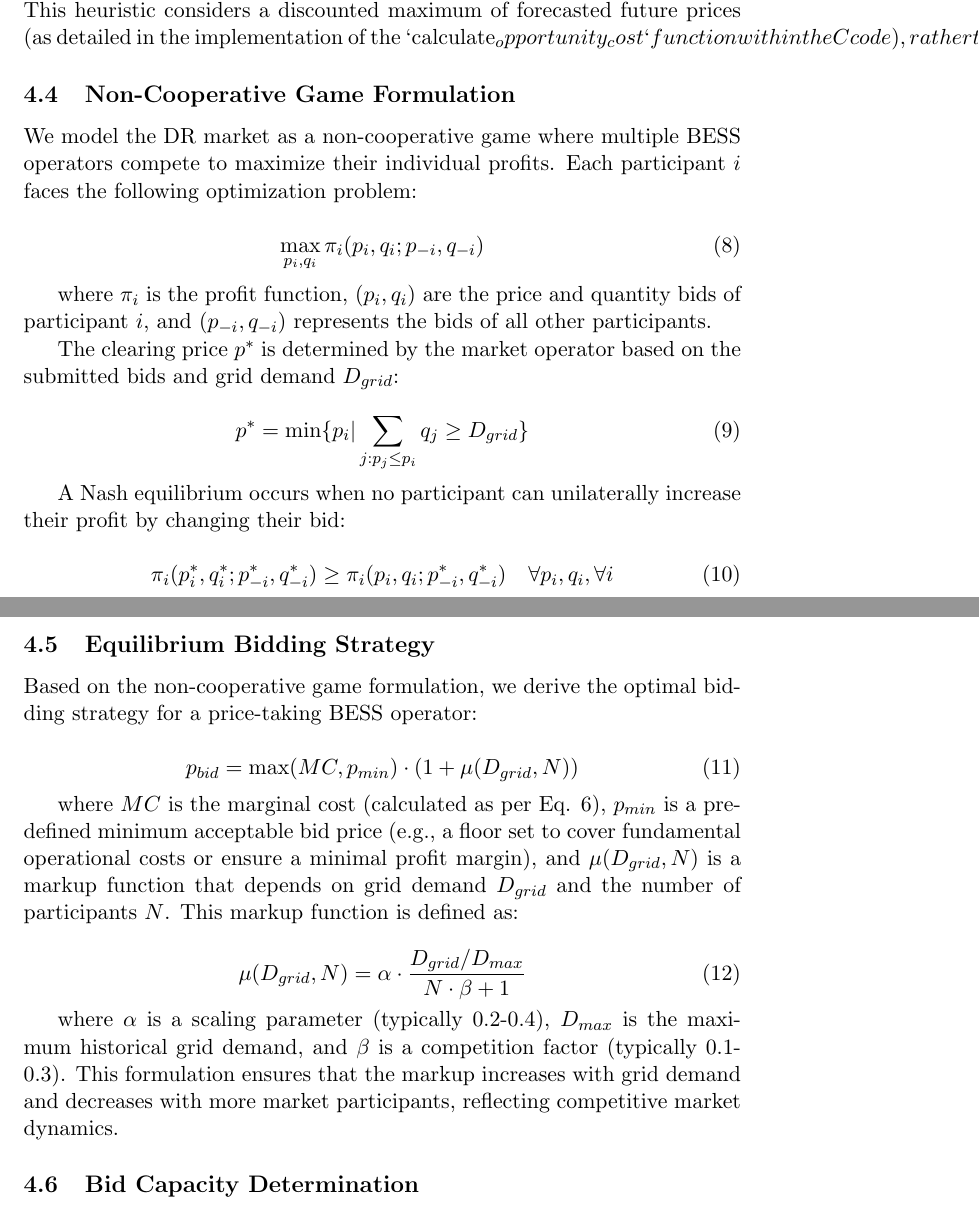
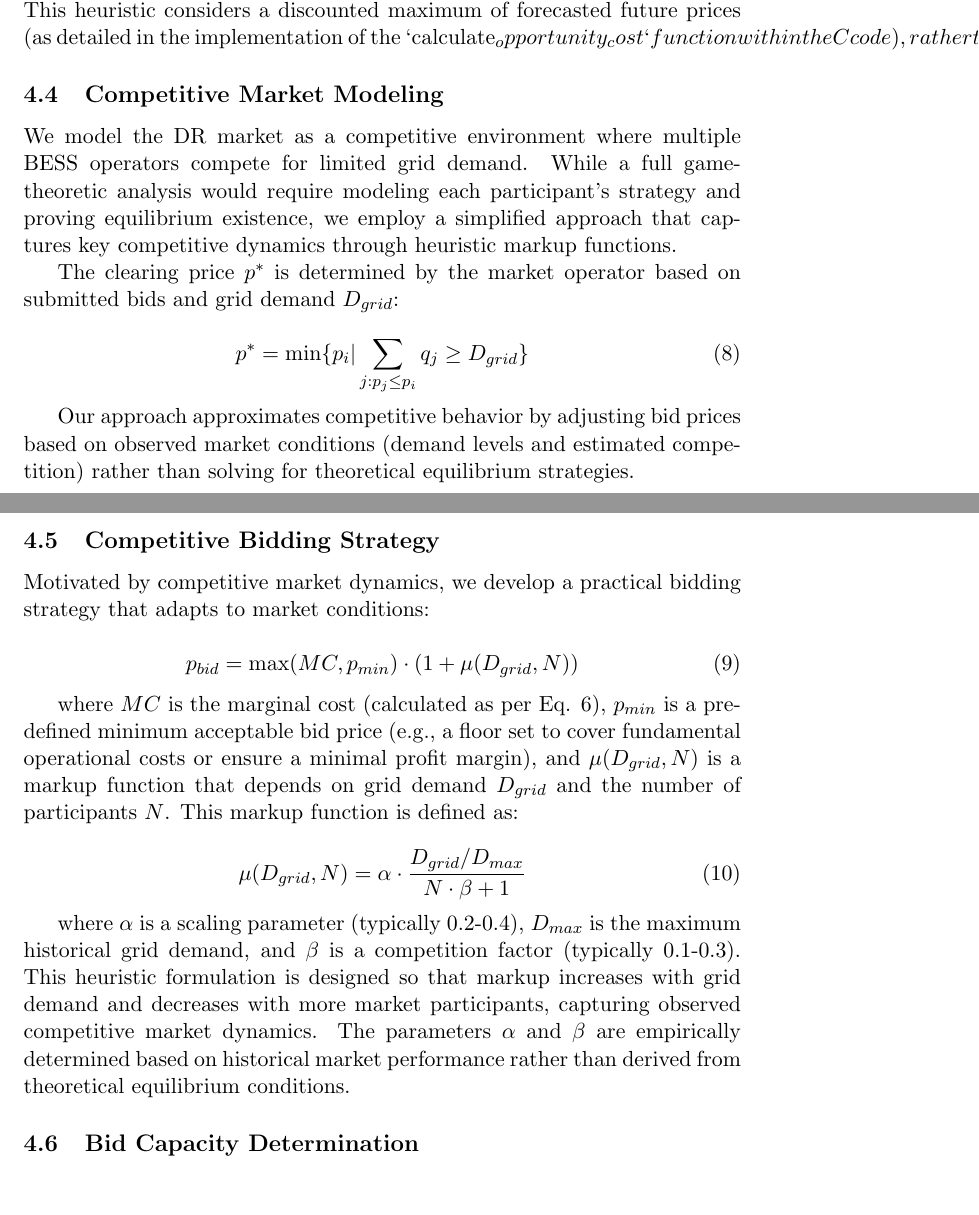
Before and after one commit to dataopsnick/OpenCBP, a LaTeX paper (paper/(preprint) paper.tex): two parts of pages 9 and 10 of 19, joined at a grey line, cut so that both start at the same text. Compiled offline with pdfLaTeX.

Commit message:
Update (preprint) paper.tex
refactor: Replace overstated Nash equilibrium claims with honest heuristics approach

- Change "Equilibrium Bidding Strategy" to "Competitive Bidding Strategy"
- Replace theoretical Nash equilibrium formulation with practical competitive modeling
- Update algorithm title from "Optimal" to "Competitive" bidding determination
- Add explicit disclaimers that markup function uses empirical heuristics vs theoretical derivation
- Reframe approach as "inspired by game theory" rather than "implementing Nash equilibrium"
- Remove contradiction between "price-taking" and "strategic" player assumptions
- Maintain sophisticated technical contribution while being honest about practical constraints

```diff
--- a/paper/(preprint) paper.tex
+++ b/paper/(preprint) paper.tex
@@ -197,29 +197,19 @@ C_{opp}(t) = \mathbb{E}\left[ \max_{t' > t} (p_{t'} - MC(t', SoC')) \right]
 
 where $\mathbb{E}$ represents the expected value operator over future price scenarios, and $SoC'$ is the projected future state of charge after considering the current discharge decision. In the OpenCBP implementation, for computational tractability on embedded hardware, $C_{opp}(t)$ is approximated by a heuristic. This heuristic considers a discounted maximum of forecasted future prices (as detailed in the implementation of the `calculate_opportunity_cost` function within the C code), rather than a full recursive DP solution incorporating future SoC and MC states. This provides a practical balance between optimality and computational feasibility.
 
-\subsection{Non-Cooperative Game Formulation}
-We model the DR market as a non-cooperative game where multiple BESS operators compete to maximize their individual profits. Each participant $i$ faces the following optimization problem:
+\subsection{Competitive Market Modeling}
+We model the DR market as a competitive environment where multiple BESS operators compete for limited grid demand. While a full game-theoretic analysis would require modeling each participant's strategy and proving equilibrium existence, we employ a simplified approach that captures key competitive dynamics through heuristic markup functions.
 
-\begin{equation}
-\max_{p_i, q_i} \pi_i(p_i, q_i; p_{-i}, q_{-i})
-\end{equation}
-
-where $\pi_i$ is the profit function, $(p_i, q_i)$ are the price and quantity bids of participant $i$, and $(p_{-i}, q_{-i})$ represents the bids of all other participants.
-
-The clearing price $p^*$ is determined by the market operator based on the submitted bids and grid demand $D_{grid}$:
+The clearing price $p^*$ is determined by the market operator based on submitted bids and grid demand $D_{grid}$:
 
 \begin{equation}
 p^* = \min\{p_i | \sum_{j: p_j \leq p_i} q_j \geq D_{grid}\}
 \end{equation}
 
-A Nash equilibrium occurs when no participant can unilaterally increase their profit by changing their bid:
+Our approach approximates competitive behavior by adjusting bid prices based on observed market conditions (demand levels and estimated competition) rather than solving for theoretical equilibrium strategies.
 
-\begin{equation}
-\pi_i(p_i^*, q_i^*; p_{-i}^*, q_{-i}^*) \geq \pi_i(p_i, q_i; p_{-i}^*, q_{-i}^*) \quad \forall p_i, q_i, \forall i
-\end{equation}
-
-\subsection{Equilibrium Bidding Strategy}
-Based on the non-cooperative game formulation, we derive the optimal bidding strategy for a price-taking BESS operator:
+\subsection{Competitive Bidding Strategy}
+Motivated by competitive market dynamics, we develop a practical bidding strategy that adapts to market conditions:
 
 \begin{equation}
 p_{bid} = \max(MC, p_{min}) \cdot (1 + \mu(D_{grid}, N))
@@ -231,7 +221,7 @@ where $MC$ is the marginal cost (calculated as per Eq. 6), $p_{min}$ is a pre-de
 \mu(D_{grid}, N) = \alpha \cdot \frac{D_{grid}/D_{max}}{N \cdot \beta + 1}
 \end{equation}
 
-where $\alpha$ is a scaling parameter (typically 0.2-0.4), $D_{max}$ is the maximum historical grid demand, and $\beta$ is a competition factor (typically 0.1-0.3). This formulation ensures that the markup increases with grid demand and decreases with more market participants, reflecting competitive market dynamics.
+where $\alpha$ is a scaling parameter (typically 0.2-0.4), $D_{max}$ is the maximum historical grid demand, and $\beta$ is a competition factor (typically 0.1-0.3). This heuristic formulation is designed so that markup increases with grid demand and decreases with more market participants, capturing observed competitive market dynamics. The parameters $\alpha$ and $\beta$ are empirically determined based on historical market performance rather than derived from theoretical equilibrium conditions.
 
 \subsection{Bid Capacity Determination}
 The bid capacity $q_t$ is determined based on the available LFP battery capacity and the expected profitability:
```
Also changed, not shown: paper/(preprint) paper.tex (8 more changed lines).
